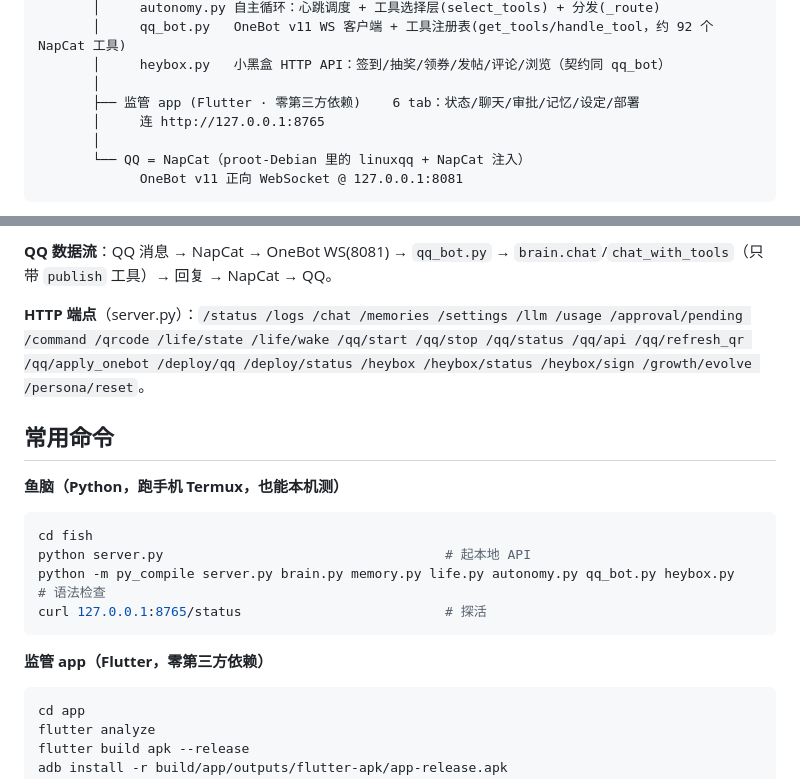
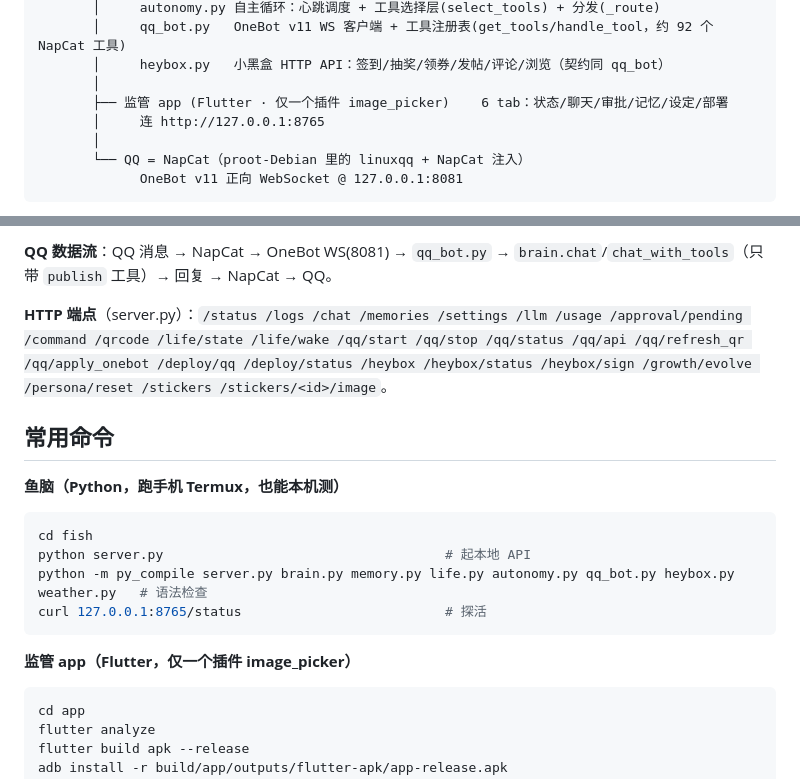
Before and after one commit to 99cz99/fishbrain, a Markdown page: CLAUDE.md, 2 parts joined by grey strips. GitHub-like rendering.

Commit message:
docs: CLAUDE.md 修过时（零依赖→image_picker、补 stickers 端点、py_compile 补 weather.py）

````diff
--- a/CLAUDE.md
+++ b/CLAUDE.md
@@ -21,7 +21,7 @@ This file provides guidance to Claude Code (claude.ai/code) when working with co
        │     qq_bot.py   OneBot v11 WS 客户端 + 工具注册表(get_tools/handle_tool，约 92 个 NapCat 工具)
        │     heybox.py   小黑盒 HTTP API：签到/抽奖/领券/发帖/评论/浏览（契约同 qq_bot）
        │
-       ├── 监管 app (Flutter · 零第三方依赖)    6 tab：状态/聊天/审批/记忆/设定/部署
+       ├── 监管 app (Flutter · 仅一个插件 image_picker)    6 tab：状态/聊天/审批/记忆/设定/部署
        │     连 http://127.0.0.1:8765
        │
        └── QQ = NapCat（proot-Debian 里的 linuxqq + NapCat 注入）
@@ -44,7 +44,7 @@ This file provides guidance to Claude Code (claude.ai/code) when working with co
 
 **QQ 数据流**：QQ 消息 → NapCat → OneBot WS(8081) → `qq_bot.py` → `brain.chat`/`chat_with_tools`（只带 `publish` 工具）→ 回复 → NapCat → QQ。
 
-**HTTP 端点**（server.py）：`/status /logs /chat /memories /settings /llm /usage /approval/pending /command /qrcode /life/state /life/wake /qq/start /qq/stop /qq/status /qq/api /qq/refresh_qr /qq/apply_onebot /deploy/qq /deploy/status /heybox /heybox/status /heybox/sign /growth/evolve /persona/reset`。
+**HTTP 端点**（server.py）：`/status /logs /chat /memories /settings /llm /usage /approval/pending /command /qrcode /life/state /life/wake /qq/start /qq/stop /qq/status /qq/api /qq/refresh_qr /qq/apply_onebot /deploy/qq /deploy/status /heybox /heybox/status /heybox/sign /growth/evolve /persona/reset /stickers /stickers/<id>/image`。
 
 ## 常用命令
 
@@ -52,11 +52,11 @@ This file provides guidance to Claude Code (claude.ai/code) when working with co
 ```bash
 cd fish
 python server.py                                    # 起本地 API
-python -m py_compile server.py brain.py memory.py life.py autonomy.py qq_bot.py heybox.py   # 语法检查
+python -m py_compile server.py brain.py memory.py life.py autonomy.py qq_bot.py heybox.py weather.py   # 语法检查
 curl 127.0.0.1:8765/status                          # 探活
 ```
 
-**监管 app（Flutter，零第三方依赖）**
+**监管 app（Flutter，仅一个插件 image_picker）**
 ```bash
 cd app
 flutter analyze
````
